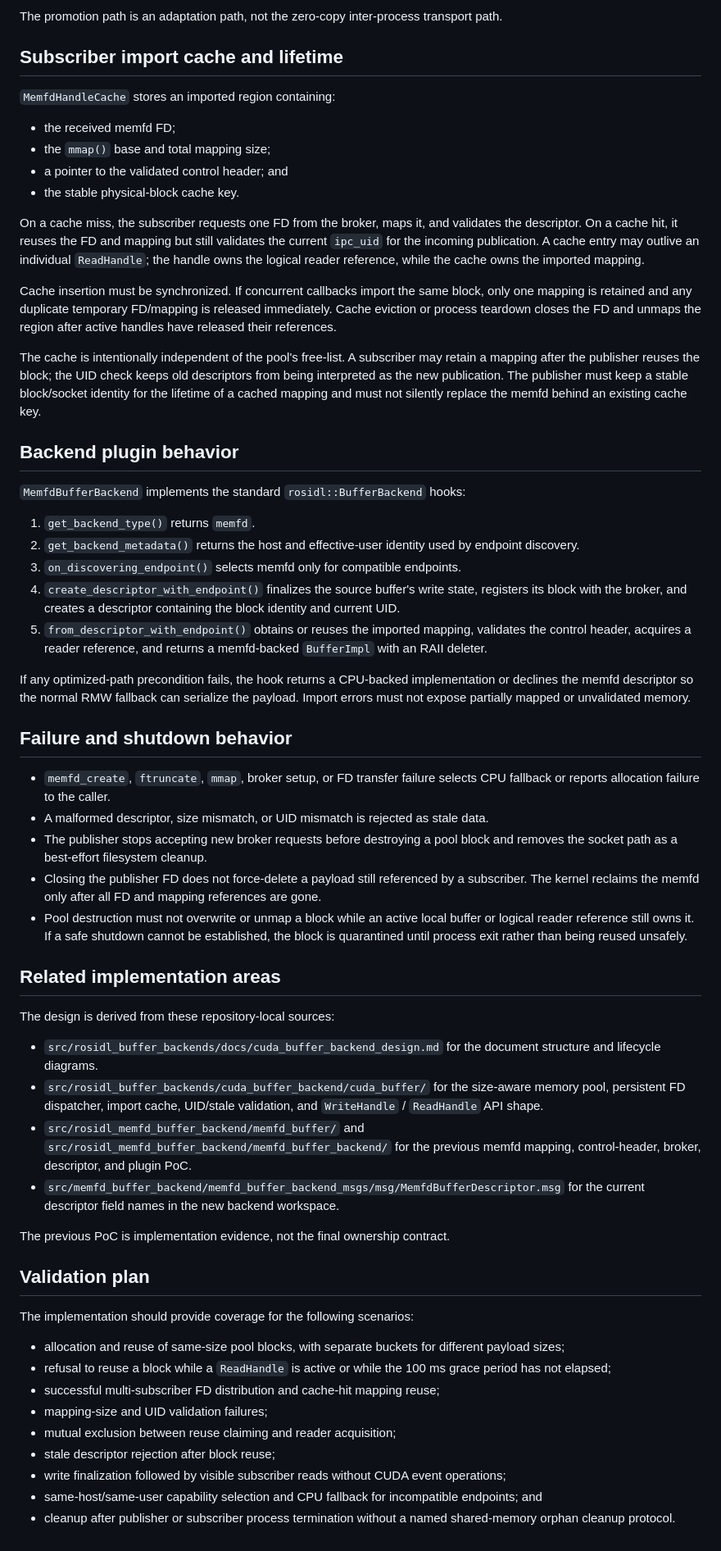
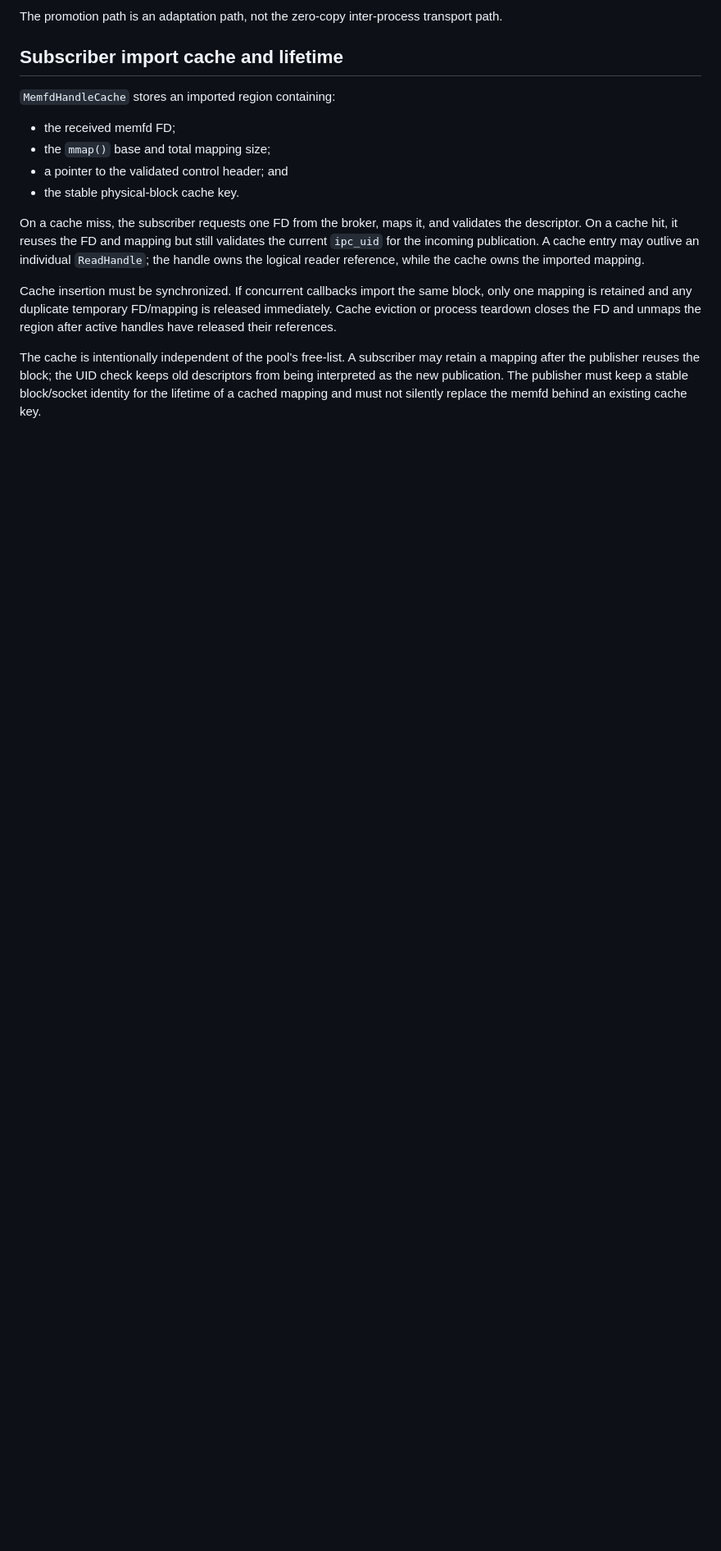
Before and after one commit to dskkato/memfd_buffer_backend, a Markdown page: docs/memfd_buffer_backend_design.md, the part around one of its changes. Shown at 82% size. Rendered like a GitHub page; blank space fills up the shorter version.

```diff
--- a/docs/memfd_buffer_backend_design.md
+++ b/docs/memfd_buffer_backend_design.md
@@ -414,76 +408,3 @@ may retain a mapping after the publisher reuses the block; the UID check keeps
 old descriptors from being interpreted as the new publication. The publisher
 must keep a stable block/socket identity for the lifetime of a cached mapping
 and must not silently replace the memfd behind an existing cache key.
-
-## Backend plugin behavior
-
-`MemfdBufferBackend` implements the standard `rosidl::BufferBackend` hooks:
-
-1. `get_backend_type()` returns `memfd`.
-2. `get_backend_metadata()` returns the host and effective-user identity used
-   by endpoint discovery.
-3. `on_discovering_endpoint()` selects memfd only for compatible endpoints.
-4. `create_descriptor_with_endpoint()` finalizes the source buffer's write
-   state, registers its block with the broker, and creates a descriptor
-   containing the block identity and current UID.
-5. `from_descriptor_with_endpoint()` obtains or reuses the imported mapping,
-   validates the control header, acquires a reader reference, and returns a
-   memfd-backed `BufferImpl` with an RAII deleter.
-
-If any optimized-path precondition fails, the hook returns a CPU-backed
-implementation or declines the memfd descriptor so the normal RMW fallback
-can serialize the payload. Import errors must not expose partially mapped or
-unvalidated memory.
-
-## Failure and shutdown behavior
-
-- `memfd_create`, `ftruncate`, `mmap`, broker setup, or FD transfer failure
-  selects CPU fallback or reports allocation failure to the caller.
-- A malformed descriptor, size mismatch, or UID mismatch is rejected as stale
-  data.
-- The publisher stops accepting new broker requests before destroying a pool
-  block and removes the socket path as a best-effort filesystem cleanup.
-- Closing the publisher FD does not force-delete a payload still referenced by
-  a subscriber. The kernel reclaims the memfd only after all FD and mapping
-  references are gone.
-- Pool destruction must not overwrite or unmap a block while an active local
-  buffer or logical reader reference still owns it. If a safe shutdown cannot
-  be established, the block is quarantined until process exit rather than
-  being reused unsafely.
-
-## Related implementation areas
-
-The design is derived from these repository-local sources:
-
-- `src/rosidl_buffer_backends/docs/cuda_buffer_backend_design.md` for the
-  document structure and lifecycle diagrams.
-- `src/rosidl_buffer_backends/cuda_buffer_backend/cuda_buffer/` for the
-  size-aware memory pool, persistent FD dispatcher, import cache, UID/stale
-  validation, and `WriteHandle` / `ReadHandle` API shape.
-- `src/rosidl_memfd_buffer_backend/memfd_buffer/` and
-  `src/rosidl_memfd_buffer_backend/memfd_buffer_backend/` for the previous
-  memfd mapping, control-header, broker, descriptor, and plugin PoC.
-- `src/memfd_buffer_backend/memfd_buffer_backend_msgs/msg/MemfdBufferDescriptor.msg`
-  for the current descriptor field names in the new backend workspace.
-
-The previous PoC is implementation evidence, not the final ownership
-contract.
-
-## Validation plan
-
-The implementation should provide coverage for the following scenarios:
-
-- allocation and reuse of same-size pool blocks, with separate buckets for
-  different payload sizes;
-- refusal to reuse a block while a `ReadHandle` is active or while the 100 ms
-  grace period has not elapsed;
-- successful multi-subscriber FD distribution and cache-hit mapping reuse;
-- mapping-size and UID validation failures;
-- mutual exclusion between reuse claiming and reader acquisition;
-- stale descriptor rejection after block reuse;
-- write finalization followed by visible subscriber reads without CUDA event
-  operations;
-- same-host/same-user capability selection and CPU fallback for incompatible
-  endpoints; and
-- cleanup after publisher or subscriber process termination without a named
-  shared-memory orphan cleanup protocol.
```
Also changed, not shown: other parts of docs/memfd_buffer_backend_design.md (+7 -13 lines).
